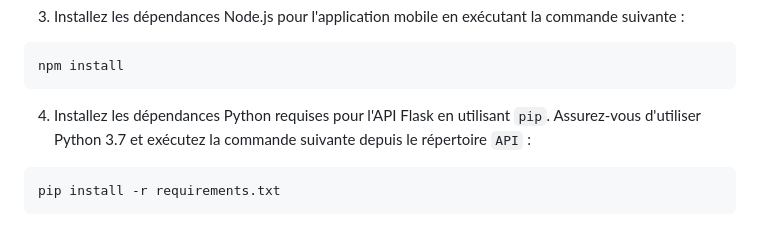
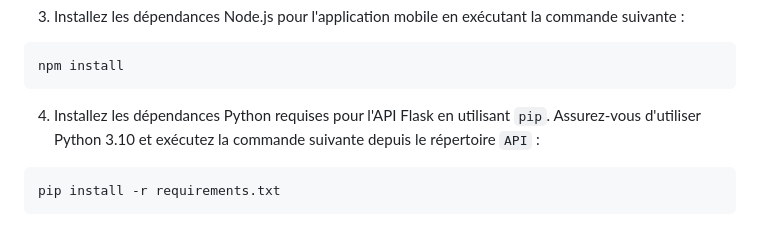
Before and after one commit to ddsmlf/EcoSort, a Markdown page: README.md, the part around one of its changes. Drawn GitHub-style.

````diff
--- a/README.md
+++ b/README.md
@@ -44,7 +44,7 @@ cd EcoSort
 npm install
 ```
 
-4. Installez les dépendances Python requises pour l'API Flask en utilisant `pip`. Assurez-vous d'utiliser Python 3.7 et exécutez la commande suivante depuis le répertoire `API` :
+4. Installez les dépendances Python requises pour l'API Flask en utilisant `pip`. Assurez-vous d'utiliser Python 3.10 et exécutez la commande suivante depuis le répertoire `API` :
 
 ```bash
 pip install -r requirements.txt
````
Also changed, not shown: other parts of README.md (+1 -1 lines).
